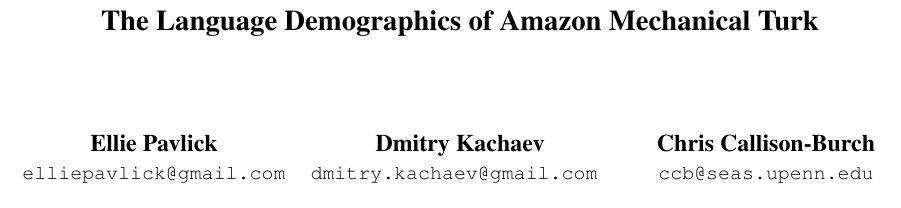
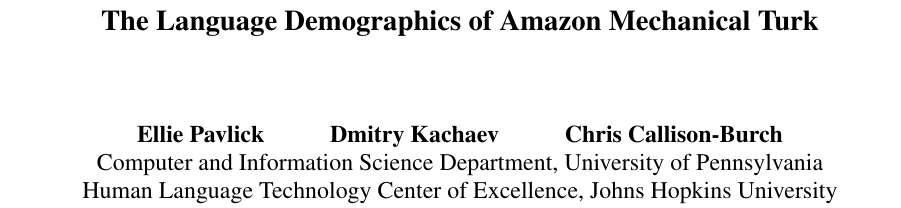
Before and after one commit to epavlick/turker-demographics, a LaTeX paper (writeup/paper.tex): part of page 1 of 12, cut so that both start at the same text. Compiled offline with pdfLaTeX.

Commit message:
Minor tweaks to abstract, author info

```diff
--- a/writeup/paper.tex
+++ b/writeup/paper.tex
@@ -24,14 +24,9 @@
 \title{A large scale study of the languages spoken (by bilinguals) on Mechanical Turk}
 \title{The Language Demographics of  Amazon Mechanical Turk}
 
-\author{Ellie Pavlick  \\
-  \small {\tt elliepavlick@gmail.com} \normalsize \\
-  \And
-  Dmitry Kachaev  \\
- \small  {\tt dmitry.kachaev@gmail.com } \normalsize \\
-  \And
-  Chris Callison-Burch \\
- \small  {\tt ccb@seas.upenn.edu} \normalsize \\
+\author{Ellie Pavlick \ \ \ \ \ \ \ \ \ \ Dmitry Kachaev \ \ \ \ \ \ \ \ \ \  Chris Callison-Burch \\
+Computer and Information Science Department, University of Pennsylvania \\
+Human Language Technology Center of Excellence, Johns Hopkins University \\
   }
 
 \date{}
```
Also changed, not shown: writeup/paper.tex (2 more changed lines), 2 other files.
